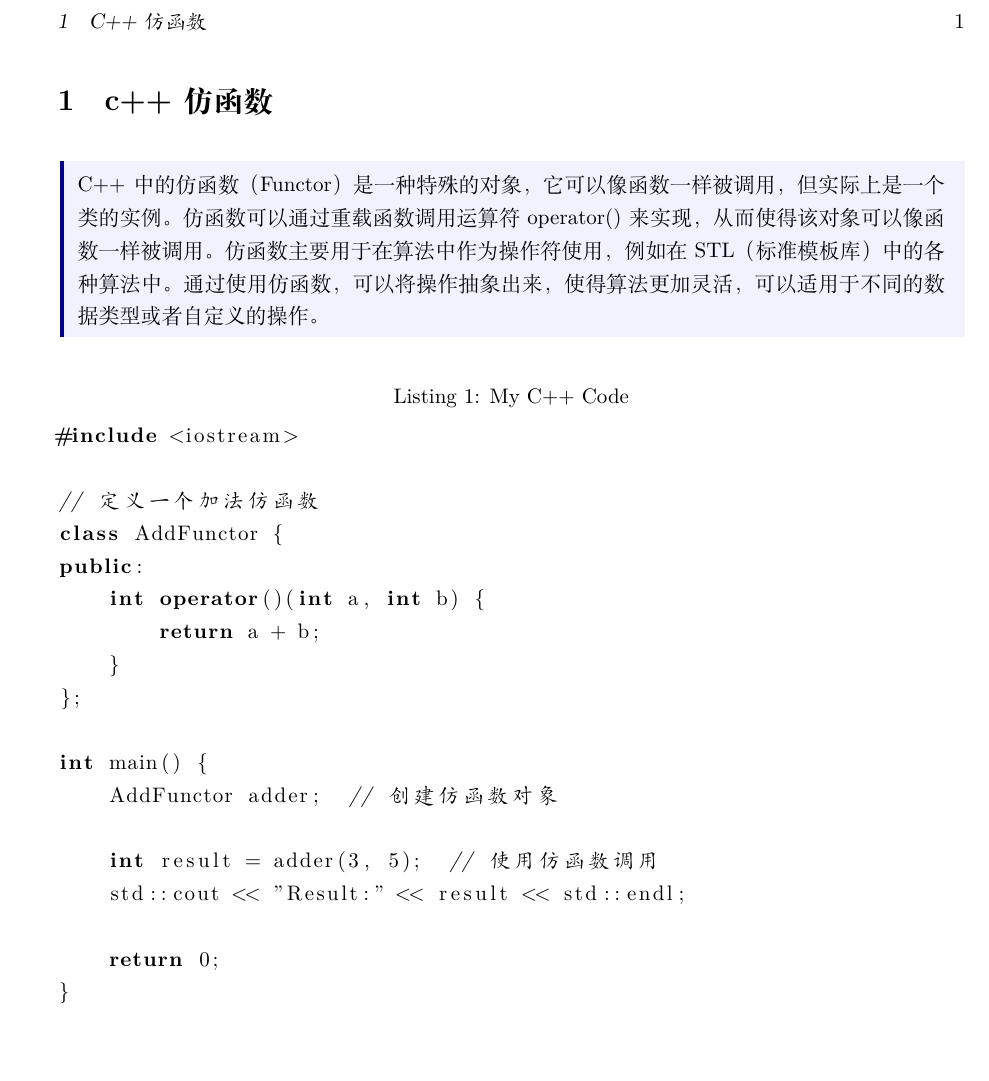
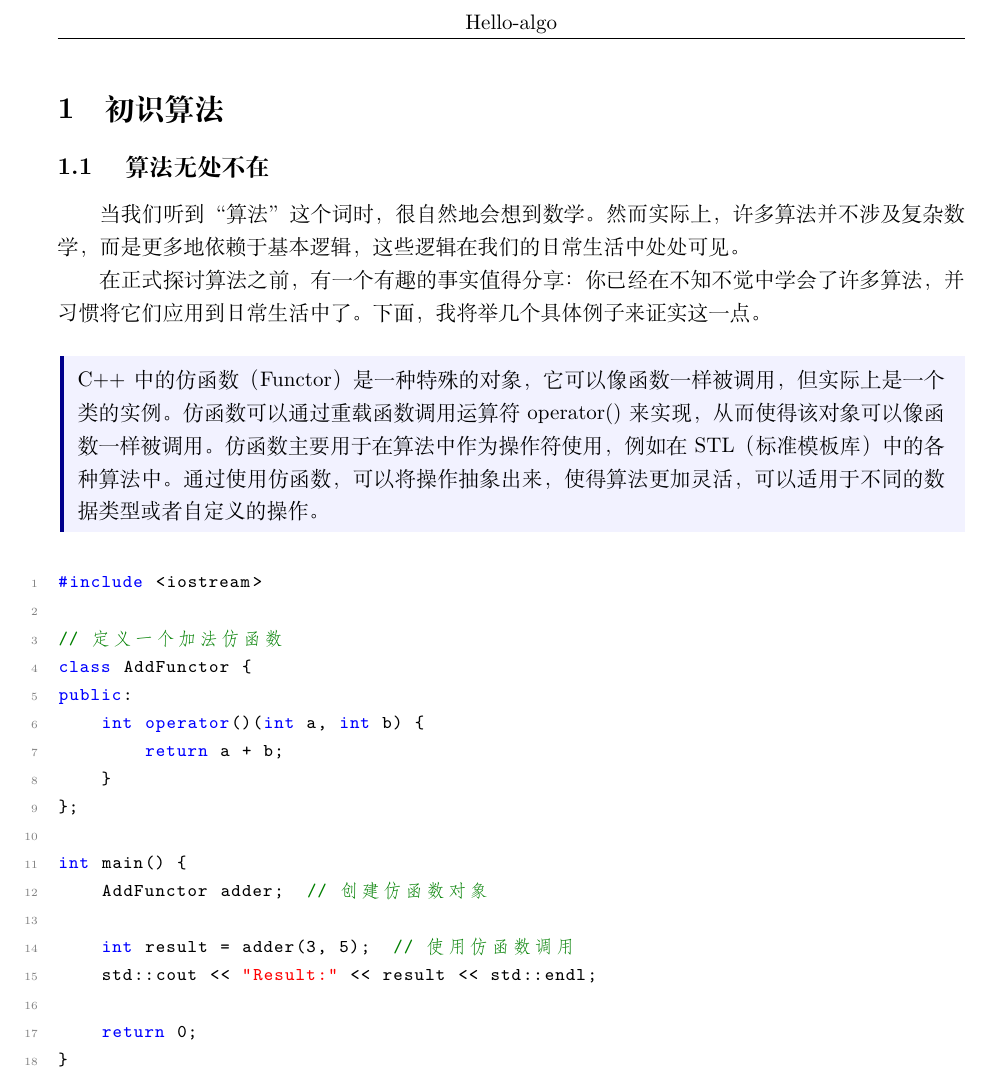
Before and after one commit to Anoxia-tan/Latex-template-tan, a LaTeX document (main.tex, which reads sections/what_is_algorithm.tex): part of the page before the commit and part of page 2 of 2 after it, cut at the place of the change, the shorter picture padded with empty space. Compiled offline with XeLaTeX.

Commit message:
添加封面

```diff
--- a/main.tex
+++ b/main.tex
@@ -35,28 +68,8 @@
 \begin{document}
-\section{c++仿函数}
-\begin{formal}
-C++中的仿函数（Functor）是一种特殊的对象，它可以像函数一样被调用，但实际上是一个类的实例。仿函数可以通过重载函数调用运算符 operator() 来实现，从而使得该对象可以像函数一样被调用。仿函数主要用于在算法中作为操作符使用，例如在STL（标准模板库）中的各种算法中。通过使用仿函数，可以将操作抽象出来，使得算法更加灵活，可以适用于不同的数据类型或者自定义的操作。
-\end{formal}
-\begin{lstlisting}[language=C++, caption=My C++ Code, label=lst:cpp]
-#include <iostream>
+\includepdf[pages=-]{figures/background.pdf} %
+\setcounter{page}{1}%重置页码
 
-// 定义一个加法仿函数
-class AddFunctor {
-public:
-    int operator()(int a, int b) {
-        return a + b;
-    }
-};
+\input{sections/what_is_algorithm.tex}
 
-int main() {
-    AddFunctor adder;  // 创建仿函数对象
-
-    int result = adder(3, 5);  // 使用仿函数调用
-    std::cout << "Result:" << result << std::endl;
-
-    return 0;
-}
-
-\end{lstlisting}
 
 \end{document}
--- /dev/null
+++ b/sections/what_is_algorithm.tex
@@ -0,0 +1,38 @@
+
+\pagestyle{fancy}
+\rhead{}
+\lhead{}
+\chead{Hello-algo}
+\lfoot{}
+\cfoot{-\ \thepage \  -}
+\rfoot{}
+%---------------------------------------------------------%
+\section{初识算法}
+\subsection{ 算法无处不在}
+当我们听到“算法”这个词时，很自然地会想到数学。然而实际上，许多算法并不涉及复杂数学，而是更多
+地依赖于基本逻辑，这些逻辑在我们的日常生活中处处可见。
+\par 在正式探讨算法之前，有一个有趣的事实值得分享：你已经在不知不觉中学会了许多算法，并习惯将它们应
+用到日常生活中了。下面，我将举几个具体例子来证实这一点。
+\begin{formal}
+C++中的仿函数（Functor）是一种特殊的对象，它可以像函数一样被调用，但实际上是一个类的实例。仿函数可以通过重载函数调用运算符 operator() 来实现，从而使得该对象可以像函数一样被调用。仿函数主要用于在算法中作为操作符使用，例如在STL（标准模板库）中的各种算法中。通过使用仿函数，可以将操作抽象出来，使得算法更加灵活，可以适用于不同的数据类型或者自定义的操作。
+\end{formal}
+\begin{lstlisting}[language=C++, label=lst:cpp]
+#include <iostream>
+
+// 定义一个加法仿函数
+class AddFunctor {
+public:
+    int operator()(int a, int b) {
+        return a + b;
+    }
+};
+
+int main() {
+    AddFunctor adder;  // 创建仿函数对象
+
+    int result = adder(3, 5);  // 使用仿函数调用
+    std::cout << "Result:" << result << std::endl;
+
+    return 0;
+}
+\end{lstlisting}
```
Also changed, not shown: figures/background.pdf (added), main.pdf (added), main.tex (33 more changed lines).
